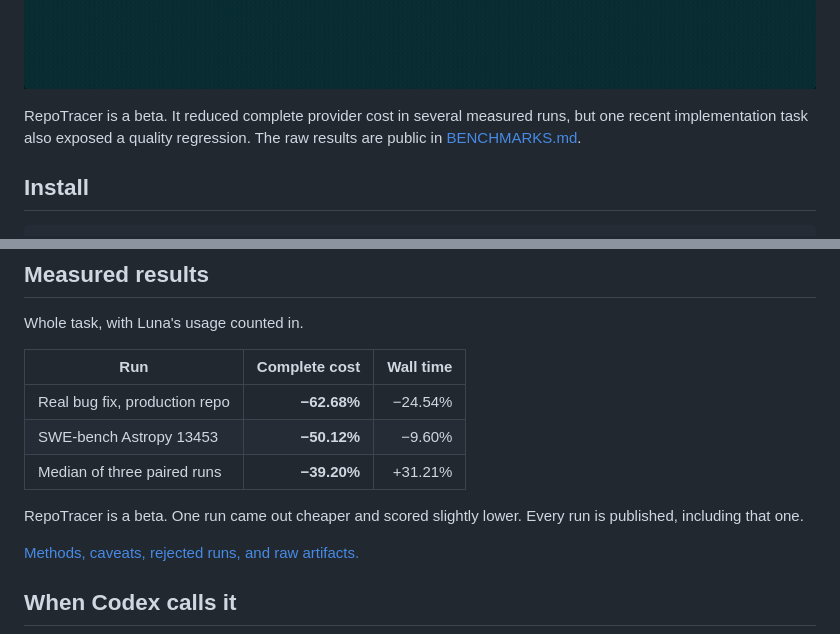
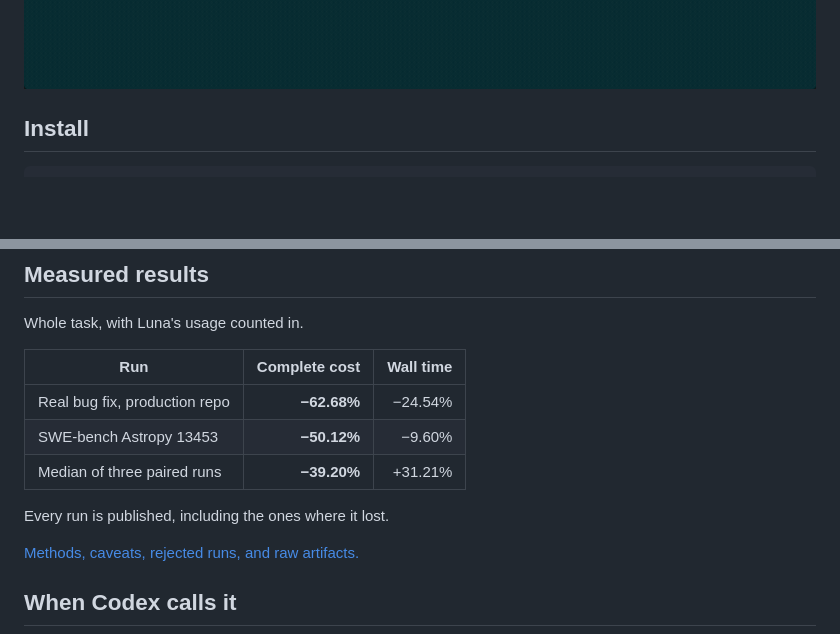
Before and after one commit to repotracer/repotracer, a Markdown page: README.md, 2 parts joined by grey strips. Rendered like a GitHub page; blank space fills up the shorter version.

Commit message:
docs: drop the beta disclaimer from the README
The results are measured and the raw artifacts are public. The launch-gate
caveat, the quality regression, and the rejected runs stay in BENCHMARKS.md,
which the README links to.

```diff
--- a/README.md
+++ b/README.md
@@ -17,8 +17,6 @@
 <p align="center">
   <img src="assets/demo/scout.gif" alt="Asking RepoTracer a plain-English question about a codebase and getting back four verified file and line-range citations with a summary in 35 seconds" width="100%">
 </p>
-
-RepoTracer is a beta. It reduced complete provider cost in several measured runs, but one recent implementation task also exposed a quality regression. The raw results are public in [BENCHMARKS.md](./BENCHMARKS.md).
 
 ## Install
 
@@ -92,7 +90,7 @@ Whole task, with Luna's usage counted in.
 | SWE-bench Astropy 13453 | **−50.12%** | −9.60% |
 | Median of three paired runs | **−39.20%** | +31.21% |
 
-RepoTracer is a beta. One run came out cheaper and scored slightly lower. Every run is published, including that one.
+Every run is published, including the ones where it lost.
 
 [Methods, caveats, rejected runs, and raw artifacts.](./BENCHMARKS.md)
 
```
